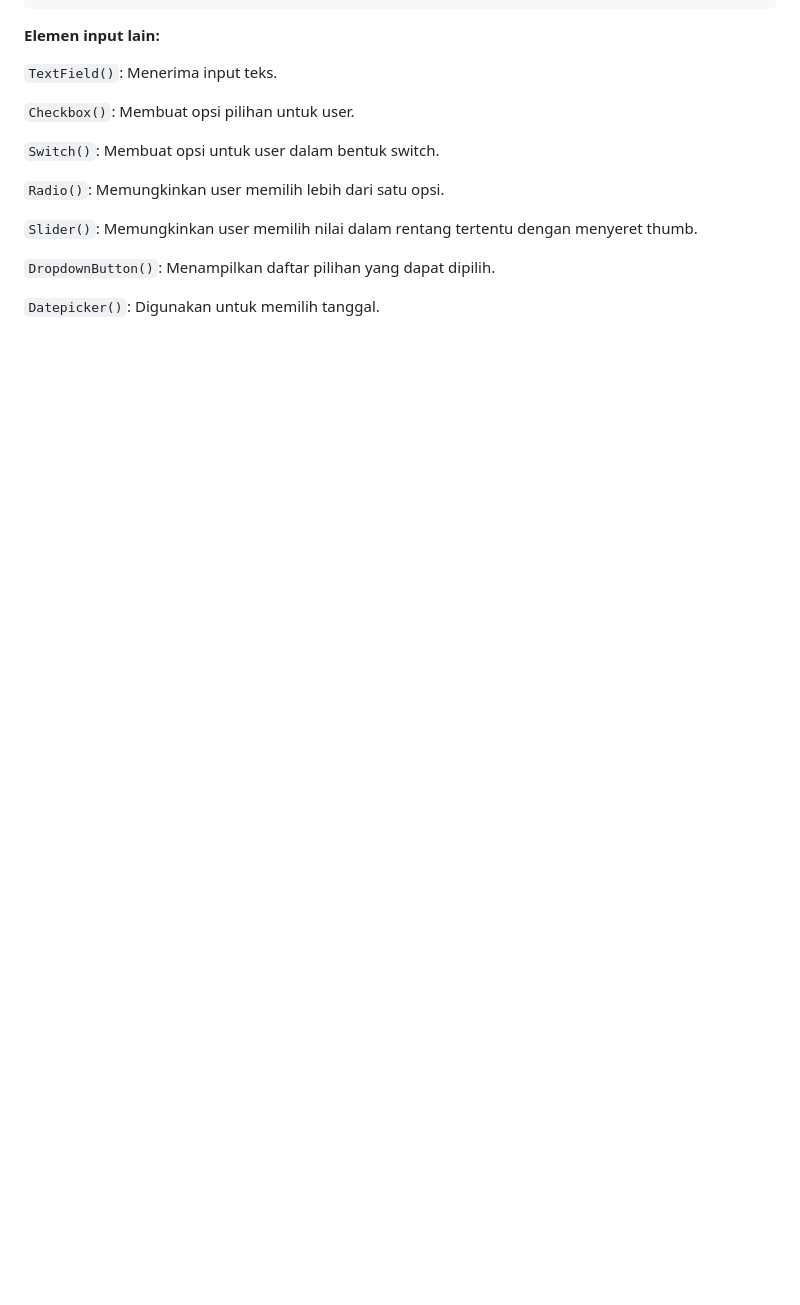
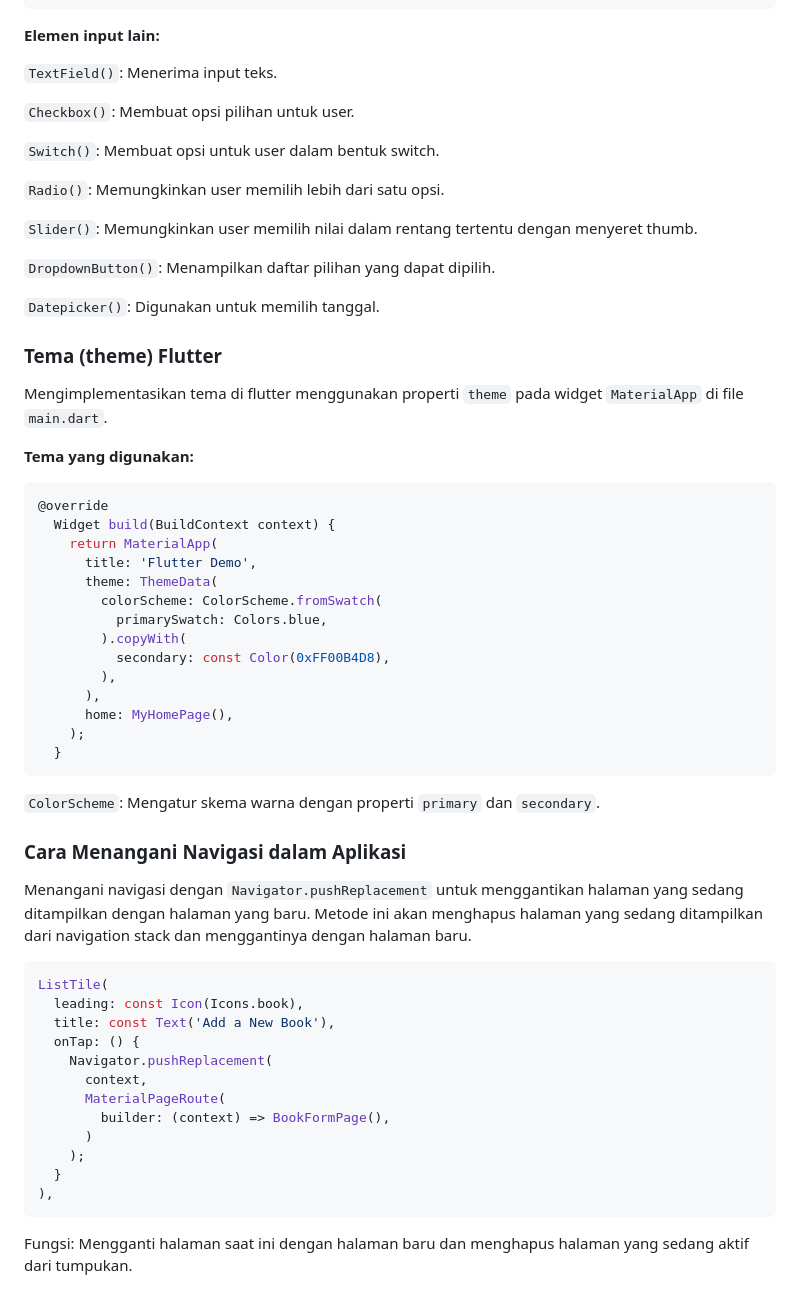
Before and after one commit to naylafn/librarree-mobile, a Markdown page: README.md, the part around the change. Rendered like a GitHub page; folded sections open; blank space fills up the shorter version.

````diff
--- a/README.md
+++ b/README.md
@@ -267,5 +267,50 @@ TextFormField(
 
 ```Datepicker()```: Digunakan untuk memilih tanggal.
 
+### Tema (theme) Flutter
+
+Mengimplementasikan tema di flutter menggunakan properti ```theme``` pada widget ```MaterialApp``` di file ```main.dart```.
+
+**Tema yang digunakan:**
+
+```dart
+@override
+  Widget build(BuildContext context) {
+    return MaterialApp(
+      title: 'Flutter Demo',
+      theme: ThemeData(
+        colorScheme: ColorScheme.fromSwatch(
+          primarySwatch: Colors.blue,
+        ).copyWith(
+          secondary: const Color(0xFF00B4D8),
+        ),
+      ),
+      home: MyHomePage(),
+    );
+  }
+```
+
+```ColorScheme```: Mengatur skema warna dengan properti ```primary``` dan ```secondary```.
+
+### Cara Menangani Navigasi dalam Aplikasi
+
+Menangani navigasi dengan ```Navigator.pushReplacement``` untuk menggantikan halaman yang sedang ditampilkan dengan halaman yang baru. Metode ini akan menghapus halaman yang sedang ditampilkan dari navigation stack dan menggantinya dengan halaman baru.
+
+```dart
+ListTile(
+  leading: const Icon(Icons.book),
+  title: const Text('Add a New Book'),
+  onTap: () {
+    Navigator.pushReplacement(
+      context,
+      MaterialPageRoute(
+        builder: (context) => BookFormPage(),
+      )
+    );
+  }
+),
+```
+
+Fungsi: Mengganti halaman saat ini dengan halaman baru dan menghapus halaman yang sedang aktif dari tumpukan.
 
 </details>
````
